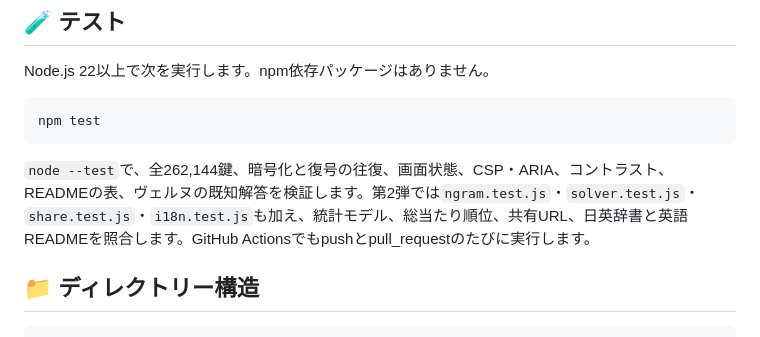
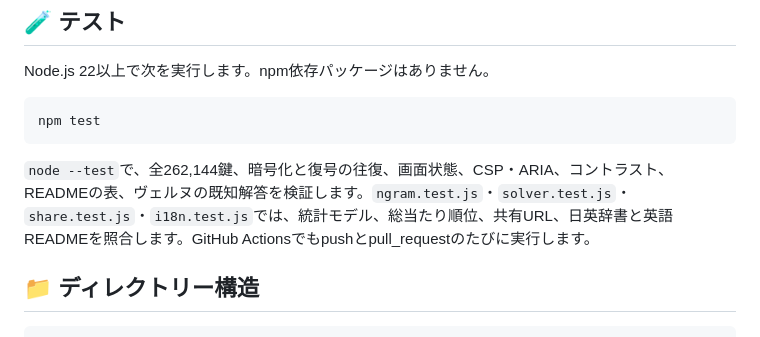
Before and after one commit to ipusiron/grille-cipherlab, a Markdown page: README.md, the part around the change. Rendered like a GitHub page.

Commit message:
README から作業の回（第N弾）の表記を除く
README には今の版で正しいことだけを書く。過去の回・予定の回への言及を、今の版の説明に置き換えるか削除した。

Co-Authored-By: Claude Opus 5.5 <noreply@anthropic.com>

````diff
--- a/README.md
+++ b/README.md
@@ -275,7 +275,7 @@ Node.js 22以上で次を実行します。npm依存パッケージはありま
 npm test
 ```
 
-`node --test`で、全262,144鍵、暗号化と復号の往復、画面状態、CSP・ARIA、コントラスト、READMEの表、ヴェルヌの既知解答を検証します。第2弾では`ngram.test.js`・`solver.test.js`・`share.test.js`・`i18n.test.js`も加え、統計モデル、総当たり順位、共有URL、日英辞書と英語READMEを照合します。GitHub Actionsでもpushとpull_requestのたびに実行します。
+`node --test`で、全262,144鍵、暗号化と復号の往復、画面状態、CSP・ARIA、コントラスト、READMEの表、ヴェルヌの既知解答を検証します。`ngram.test.js`・`solver.test.js`・`share.test.js`・`i18n.test.js`では、統計モデル、総当たり順位、共有URL、日英辞書と英語READMEを照合します。GitHub Actionsでもpushとpull_requestのたびに実行します。
 
 ## 📁 ディレクトリー構造
 
````
